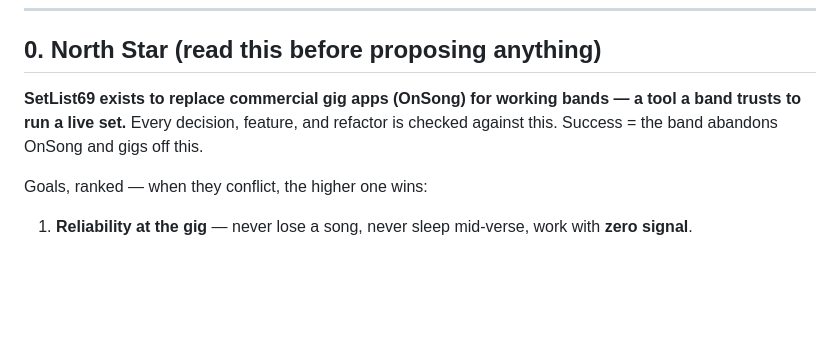
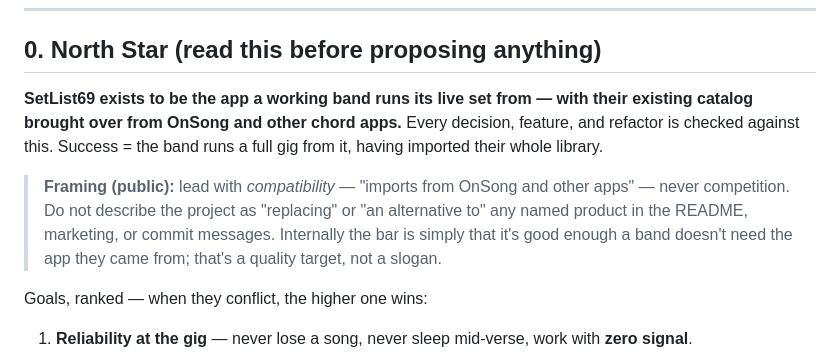
Before and after one commit to cdburgess75/SetList69, a Markdown page: CLAUDE.md, the part around the change. Rendered like a GitHub page; blank space fills up the shorter version.

```diff
--- a/CLAUDE.md
+++ b/CLAUDE.md
@@ -6,7 +6,9 @@
 
 ## 0. North Star (read this before proposing anything)
 
-**SetList69 exists to replace commercial gig apps (OnSong) for working bands — a tool a band trusts to run a live set.** Every decision, feature, and refactor is checked against this. Success = the band abandons OnSong and gigs off this.
+**SetList69 exists to be the app a working band runs its live set from — with their existing catalog brought over from OnSong and other chord apps.** Every decision, feature, and refactor is checked against this. Success = the band runs a full gig from it, having imported their whole library.
+
+> **Framing (public):** lead with *compatibility* — "imports from OnSong and other apps" — never competition. Do not describe the project as "replacing" or "an alternative to" any named product in the README, marketing, or commit messages. Internally the bar is simply that it's good enough a band doesn't need the app they came from; that's a quality target, not a slogan.
 
 Goals, ranked — when they conflict, the higher one wins:
 
```
Also changed, not shown: README.md (+2 -2 lines).
